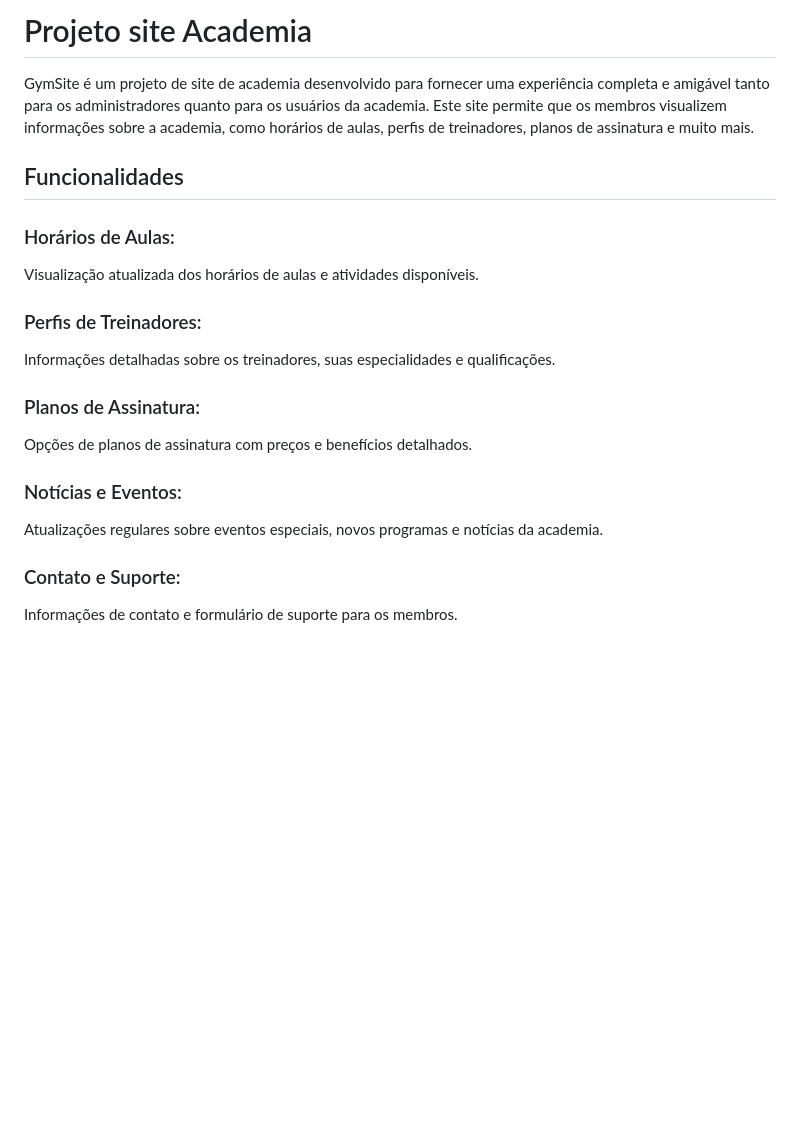
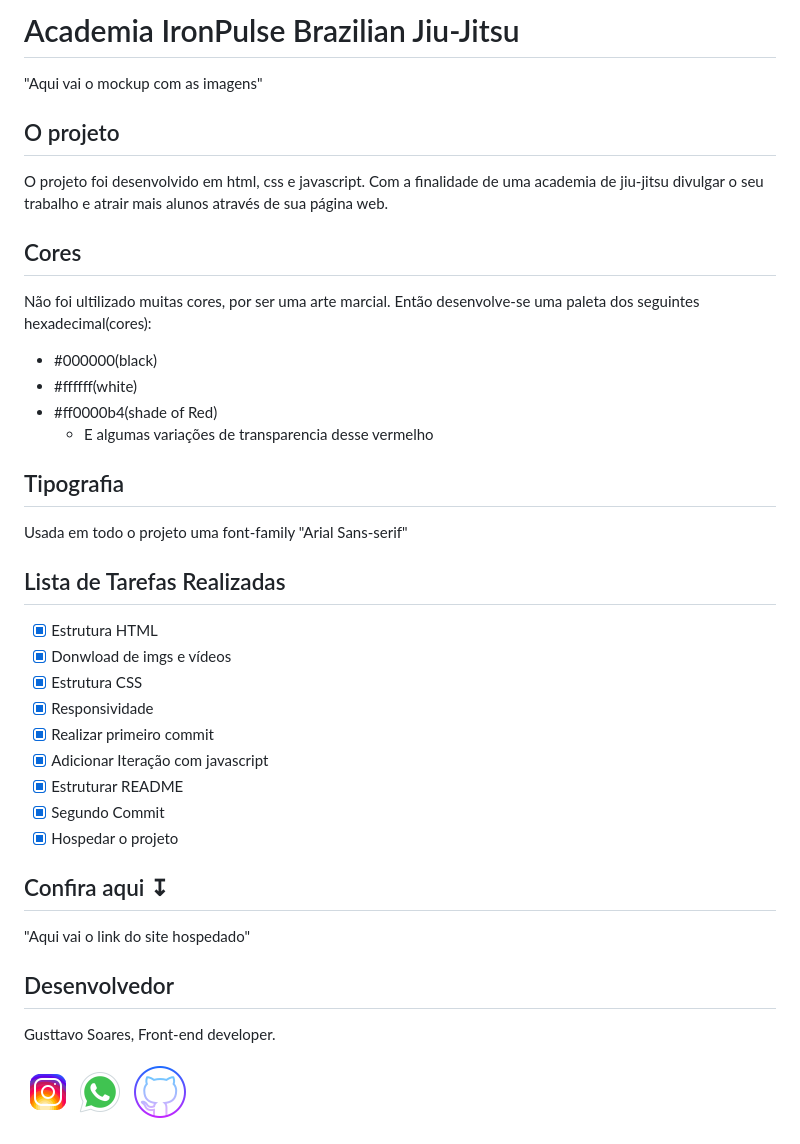
Before and after one commit to Gusttavo-Soares/IronPulse-Bjj, a Markdown page: READEME.md, the part around the change printed below. GitHub-like rendering; pictures changed too: assets/midias/icons8-github-64.png (added), assets/midias/icons8-instagram-48.png (added); blank space fills up the shorter version.

Commit message:
Commit de responsividade, README e Inicio de javascript

```diff
--- a/READEME.md
+++ b/READEME.md
@@ -1,20 +1,36 @@
-# Projeto site Academia
+# Academia IronPulse Brazilian Jiu-Jitsu
+ "Aqui vai o mockup com as imagens"
+## O projeto
+O projeto foi desenvolvido em html, css e javascript. Com a finalidade de uma academia de jiu-jitsu divulgar o seu trabalho e atrair mais alunos através de sua página web.
 
-GymSite é um projeto de site de academia desenvolvido para fornecer uma experiência completa e amigável tanto para os administradores quanto para os usuários da academia. Este site permite que os membros visualizem informações sobre a academia, como horários de aulas, perfis de treinadores, planos de assinatura e muito mais.
+## Cores
+Não foi ultilizado muitas cores, por ser uma arte marcial. Então desenvolve-se uma paleta dos seguintes hexadecimal(cores):
+- #000000(black)
+- #ffffff(white)
+- #ff0000b4(shade of Red)
+    - E algumas variações de transparencia desse vermelho
 
-## Funcionalidades
-### Horários de Aulas:
-Visualização atualizada dos horários de aulas e atividades disponíveis.
+## Tipografia
+ Usada em todo o projeto uma font-family "Arial Sans-serif"
 
-### Perfis de Treinadores:
- Informações detalhadas sobre os treinadores, suas especialidades e qualificações.
+## Lista de Tarefas Realizadas
+- [x] Estrutura HTML
+- [x] Donwload de imgs e vídeos
+- [x] Estrutura CSS
+- [x] Responsividade
+- [x] Realizar primeiro commit
+- [x] Adicionar Iteração com javascript
+- [x] Estruturar README
+- [x] Segundo Commit
+- [x] Hospedar o projeto
 
-### Planos de Assinatura:
- Opções de planos de assinatura com preços e benefícios detalhados.
+## Confira aqui ↧
+ "Aqui vai o link do site hospedado"
 
-### Notícias e Eventos:
- Atualizações regulares sobre eventos especiais, novos programas e notícias da academia.
+## Desenvolvedor
+ Gusttavo Soares, Front-end developer.
 
-### Contato e Suporte:
- Informações de contato e formulário de suporte para os membros.
+ [![Instagram](./assets/midias/icons8-instagram-48.png)](https://www.instagram.com/gusttavosoares._/)
+ [![Whastapp](./assets/midias/icons8-whatsapp-48.png)](https://api.whatsapp.com/send?phone=5561985801669)
+ [![github](./assets/midias/icons8-github-64.png)](https://github.com/Gusttavo-Soares)
 
```
Also changed, not shown: other parts of READEME.md (+4 -9 lines), assets/midias/icons8-css-48.png (added), assets/midias/icons8-github-50.png (added), assets/midias/icons8-html5-48.png (added), assets/midias/icons8-javascript-48.png (added), 5 other files.
